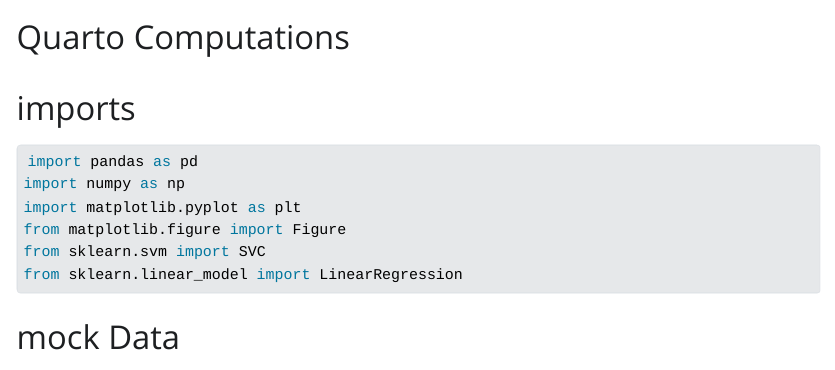
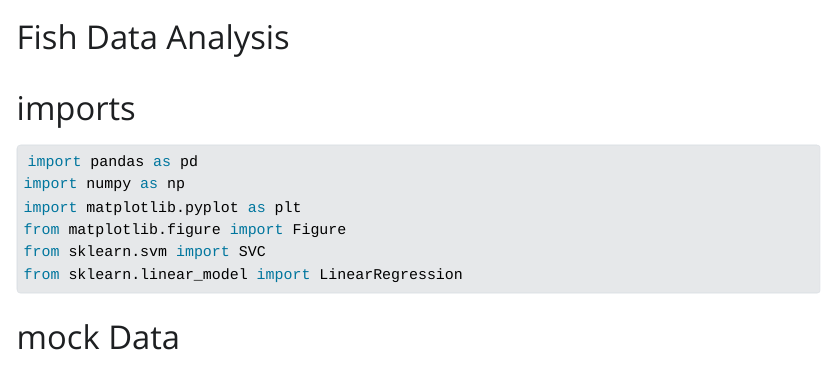
Before and after one commit to JonasKleinebecker/ml_fish, a Quarto document (fish.qmd): the page in a window 1100 px wide, from its top. The pictures show the output file fish.html that the author committed with the source, opened offline; Quarto's library style sheets are replaced by a plain one without menus; long lines of code are wrapped.

Commit message:
Change quarto title

```diff
--- a/fish.qmd
+++ b/fish.qmd
@@ -1,5 +1,5 @@
 ---
-title: Quarto Computations
+title: "Fish Data Analysis"
 jupyter: python3
 ---
 
```
Also changed, not shown: fish.html, fish_files/figure-html/cell-3-output-1.png, fish_files/figure-html/cell-4-output-1.png.
